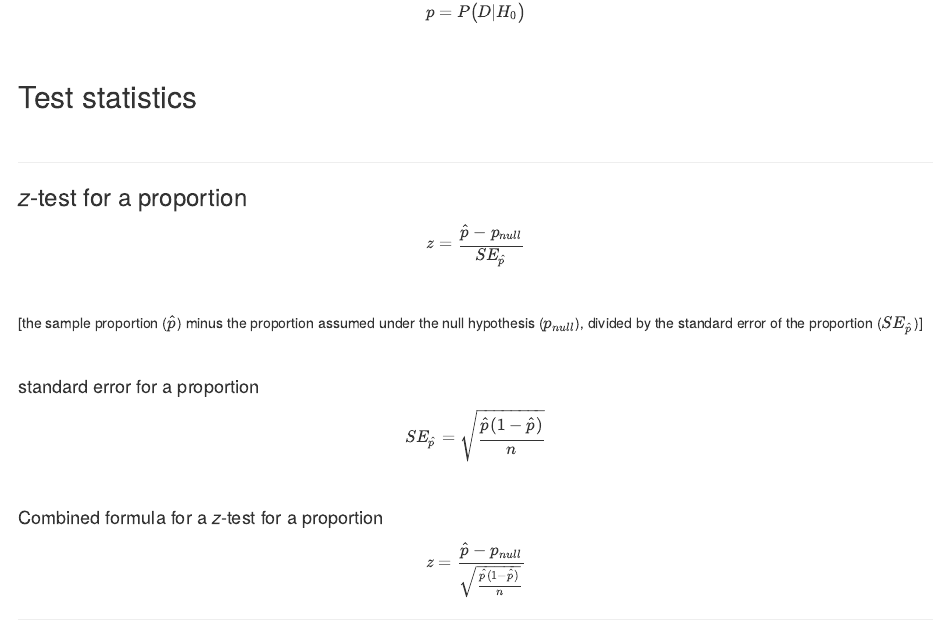
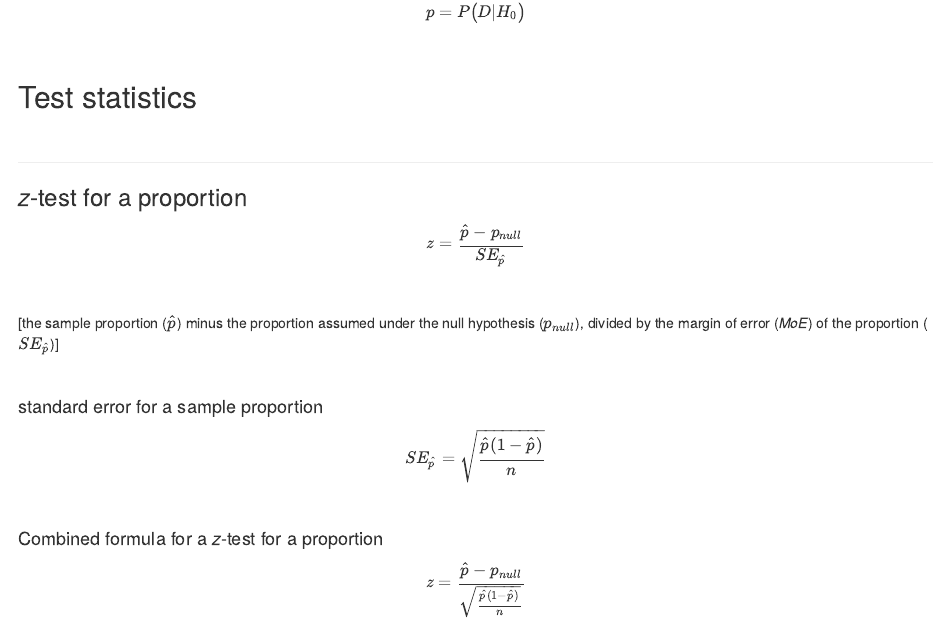
Before and after one commit to patrickabolger/PSYC-245-Exam-Formulas, an R Markdown document (FormulaPage.Rmd): the page in a window 1100 px wide, from 4330 px down. Rendered offline with R 4.5, knitr and Pandoc, with nearby package versions; drawn as R Markdown's standard HTML page in place of the format the file asks for.

Commit message:
Minor commits

```diff
--- a/FormulaPage.Rmd
+++ b/FormulaPage.Rmd
@@ -9,7 +9,7 @@ knit: (function(input_file, encoding) {
  encoding=encoding,
  output_file=file.path(dirname(input_file), out_dir, 'index.html'))})
 output:
-  rmdformats::html_docco:
+  rmdformats::downcute:
     use_bookdown: false
 ---
 
@@ -227,11 +227,11 @@ $$p=P\big(D|H_0\big)$$
 $$z=\frac{\hat{p}-p_{null}}{SE_{\hat{p}}}$$
 <br/>
 
-[the sample proportion ($\hat{p}$) minus the proportion assumed under the null hypothesis ($p_{null}$), divided by the standard error of the proportion ($SE_{\hat{p}}$)]
+[the sample proportion ($\hat{p}$) minus the proportion assumed under the null hypothesis ($p_{null}$), divided by the margin of error (*MoE*) of the proportion ($SE_{\hat{p}}$)]
 
 <br/>
 
-#### standard error for a proportion
+#### standard error for a sample proportion
 
 $$SE_{\hat{p}}=\sqrt{\frac{\hat{p}(1-\hat{p})}{n}}$$
 <br/>
```
Also changed, not shown: 1 other file.
